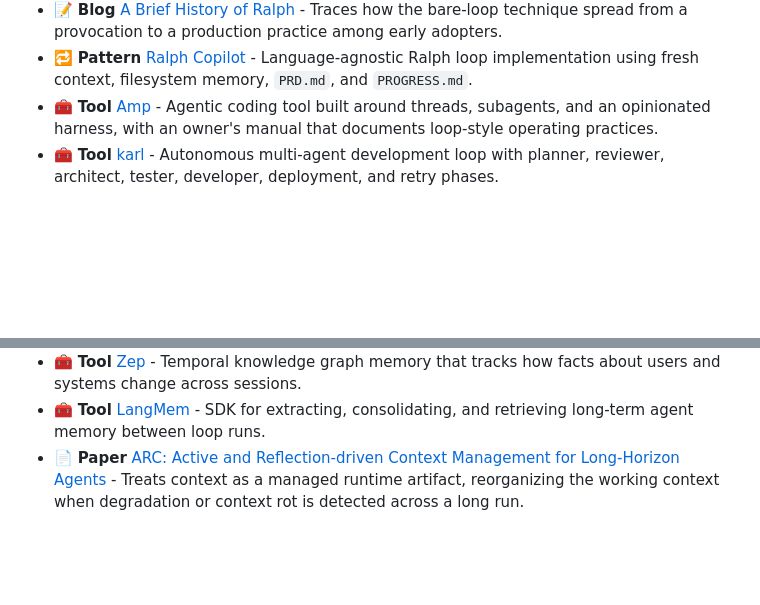
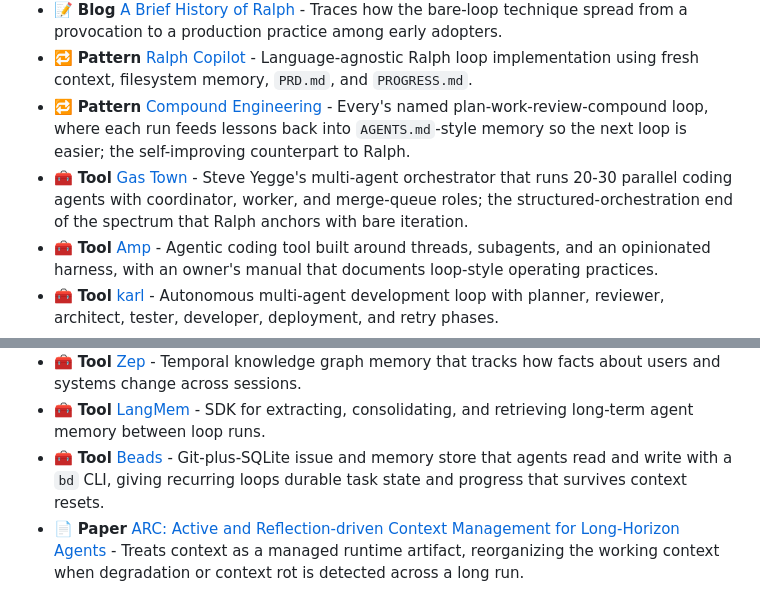
Before and after one commit to ChaoYue0307/awesome-loop-engineering, a Markdown page: README.md, 2 parts joined by grey strips. Drawn GitHub-style; blank space fills up the shorter version.

Commit message:
Add Ralph-adjacent loop concepts: Compound Engineering, Gas Town, Beads

```diff
--- a/README.md
+++ b/README.md
@@ -369,6 +369,8 @@ These resources are included when they help design the higher-level loop around
 - 🧰 **Tool** [how-to-ralph-wiggum](https://github.com/ghuntley/how-to-ralph-wiggum) - Reference repository documenting the Ralph Wiggum technique end to end, from the bare loop script to guardrails and conventions.
 - 📝 **Blog** [A Brief History of Ralph](https://www.humanlayer.dev/blog/brief-history-of-ralph) - Traces how the bare-loop technique spread from a provocation to a production practice among early adopters.
 - 🔁 **Pattern** [Ralph Copilot](https://github.com/giocaizzi/ralph-copilot/tree/e5b2813cc876c73a8c9d3398c0115da0d15f63cf) - Language-agnostic Ralph loop implementation using fresh context, filesystem memory, `PRD.md`, and `PROGRESS.md`.
+- 🔁 **Pattern** [Compound Engineering](https://every.to/guides/compound-engineering) - Every's named plan-work-review-compound loop, where each run feeds lessons back into `AGENTS.md`-style memory so the next loop is easier; the self-improving counterpart to Ralph.
+- 🧰 **Tool** [Gas Town](https://github.com/steveyegge/gastown) - Steve Yegge's multi-agent orchestrator that runs 20-30 parallel coding agents with coordinator, worker, and merge-queue roles; the structured-orchestration end of the spectrum that Ralph anchors with bare iteration.
 - 🧰 **Tool** [Amp](https://ampcode.com/) - Agentic coding tool built around threads, subagents, and an opinionated harness, with an owner's manual that documents loop-style operating practices.
 - 🧰 **Tool** [karl](https://github.com/kayoslab/karl) - Autonomous multi-agent development loop with planner, reviewer, architect, tester, developer, deployment, and retry phases.
 - 🔁 **Pattern** [joelclaw agent-loop skill](https://github.com/joelhooks/joelclaw/blob/main/skills/agent-loop/SKILL.md) - Durable Planner-Implementor-Reviewer-Judge coding loops via Inngest events and progress files.
@@ -423,6 +425,7 @@ This section focuses on durable loop state and cross-run context. For context-wi
 - 🧰 **Tool** [Letta](https://github.com/letta-ai/letta) - Stateful agent framework from the MemGPT line with persistent, self-editing memory across runs.
 - 🧰 **Tool** [Zep](https://github.com/getzep/zep) - Temporal knowledge graph memory that tracks how facts about users and systems change across sessions.
 - 🧰 **Tool** [LangMem](https://github.com/langchain-ai/langmem) - SDK for extracting, consolidating, and retrieving long-term agent memory between loop runs.
+- 🧰 **Tool** [Beads](https://github.com/steveyegge/beads) - Git-plus-SQLite issue and memory store that agents read and write with a `bd` CLI, giving recurring loops durable task state and progress that survives context resets.
 - 📄 **Paper** [ARC: Active and Reflection-driven Context Management for Long-Horizon Agents](https://arxiv.org/abs/2601.12030) - Treats context as a managed runtime artifact, reorganizing the working context when degradation or context rot is detected across a long run.
 
 ## Orchestration And Multi-Agent Delegation
```
